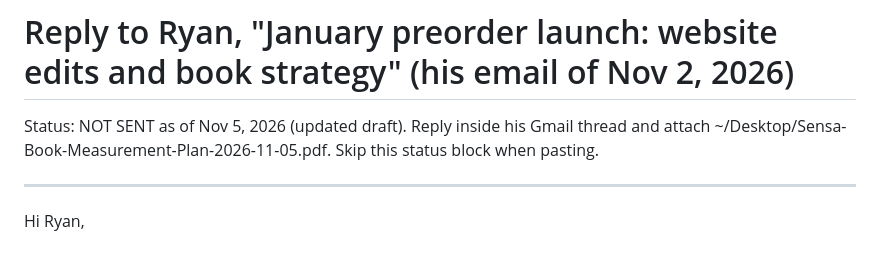
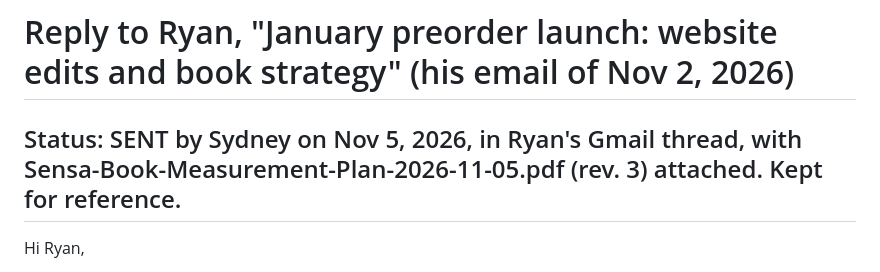
Before and after one commit to sydneymcolumbia/sensa-wellness-website, a Markdown page: docs/drafts/reply-to-ryan-2026-11-04.md, the part around the change. GitHub-like rendering.

Commit message:
Reply draft: mark as sent Nov 5
Co-Authored-By: Claude Fable 5.1 <noreply@anthropic.com>

```diff
--- a/docs/drafts/reply-to-ryan-2026-11-04.md
+++ b/docs/drafts/reply-to-ryan-2026-11-04.md
@@ -1,7 +1,6 @@
 # Reply to Ryan, "January preorder launch: website edits and book strategy" (his email of Nov 2, 2026)
 
-Status: NOT SENT as of Nov 5, 2026 (updated draft). Reply inside his Gmail thread and attach ~/Desktop/Sensa-Book-Measurement-Plan-2026-11-05.pdf. Skip this status block when pasting.
-
+Status: SENT by Sydney on Nov 5, 2026, in Ryan's Gmail thread, with Sensa-Book-Measurement-Plan-2026-11-05.pdf (rev. 3) attached. Kept for reference.
 ---
 
 Hi Ryan,
```
